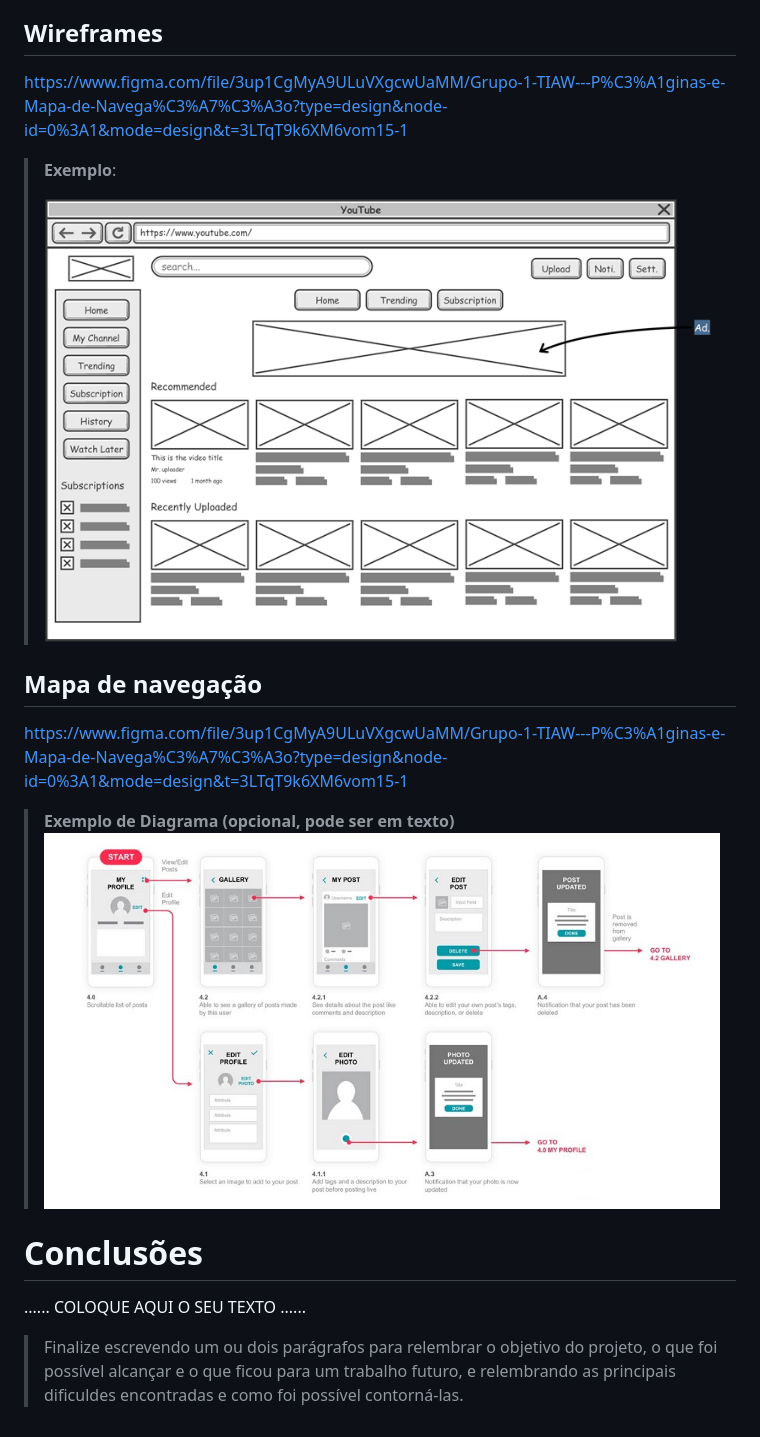
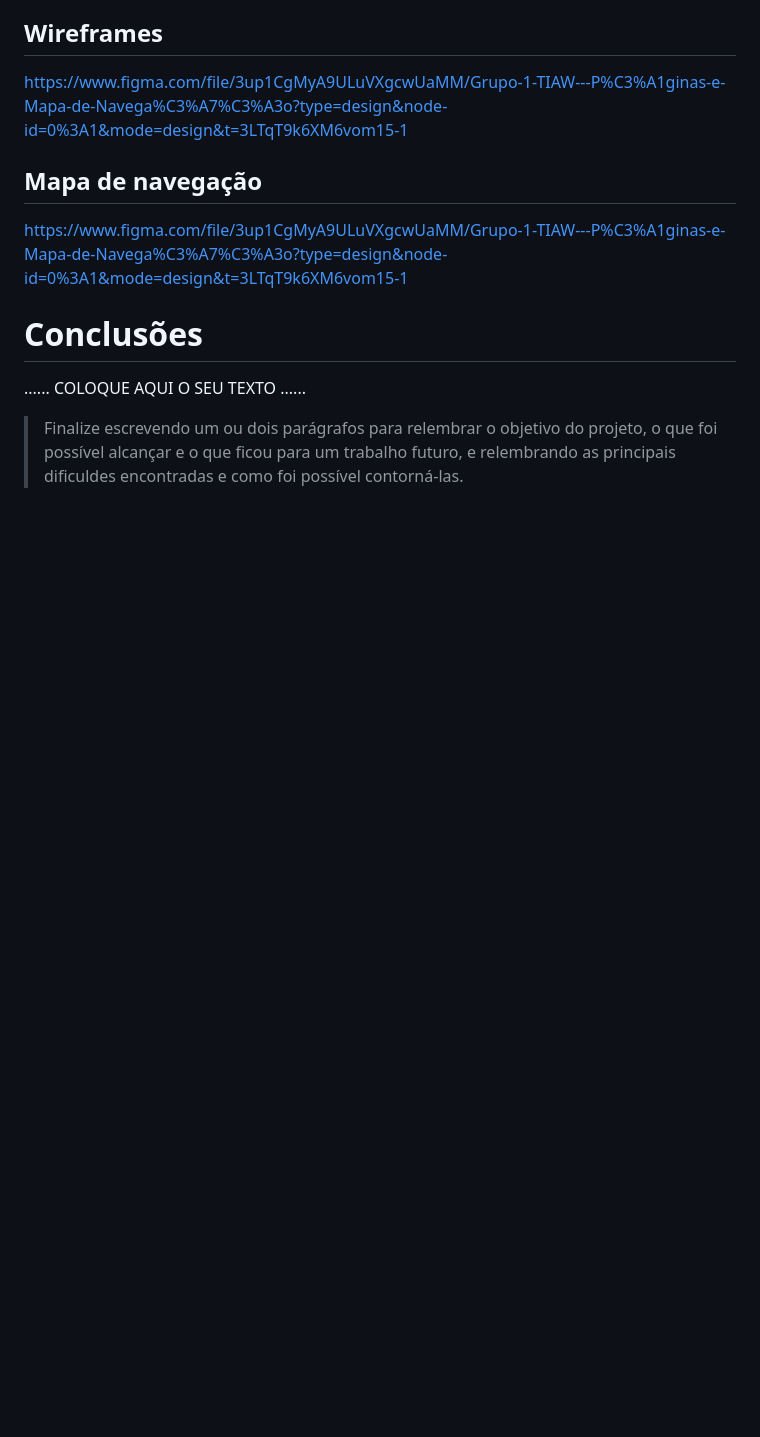
Before and after one commit to ICEI-PUCMinas-PSG-SI-TI/psg-ads-2024-01-tiaw-1854100-grupo1-transformando-vidas, a Markdown page: docs/relatorio/Relatorio Tecnico - TEMPLATE.md, the part around one of its changes. GitHub-like rendering; blank space fills up the shorter version.

Commit message:
Melhorando algumas coisas - TEMPLATE.md

```diff
--- a/docs/relatorio/Relatorio Tecnico - TEMPLATE.md
+++ b/docs/relatorio/Relatorio Tecnico - TEMPLATE.md
@@ -171,17 +171,10 @@ Tecnologias/Ferramentas:
 
 https://www.figma.com/file/3up1CgMyA9ULuVXgcwUaMM/Grupo-1-TIAW---P%C3%A1ginas-e-Mapa-de-Navega%C3%A7%C3%A3o?type=design&node-id=0%3A1&mode=design&t=3LTqT9k6XM6vom15-1
 
-> **Exemplo**:
->
-> ![Exemplo de Link para Wireframe](images/wireframe-example.png)
-
 
 ## Mapa de navegação
 
 https://www.figma.com/file/3up1CgMyA9ULuVXgcwUaMM/Grupo-1-TIAW---P%C3%A1ginas-e-Mapa-de-Navega%C3%A7%C3%A3o?type=design&node-id=0%3A1&mode=design&t=3LTqT9k6XM6vom15-1
-
-> **Exemplo de Diagrama (opcional, pode ser em texto)**
-> ![Exemplo de Diagrama de Navegação](images/userflow.jpg)
 
 # Conclusões
 
```
Also changed, not shown: other parts of docs/relatorio/Relatorio Tecnico - TEMPLATE.md (+10 -10 lines).
